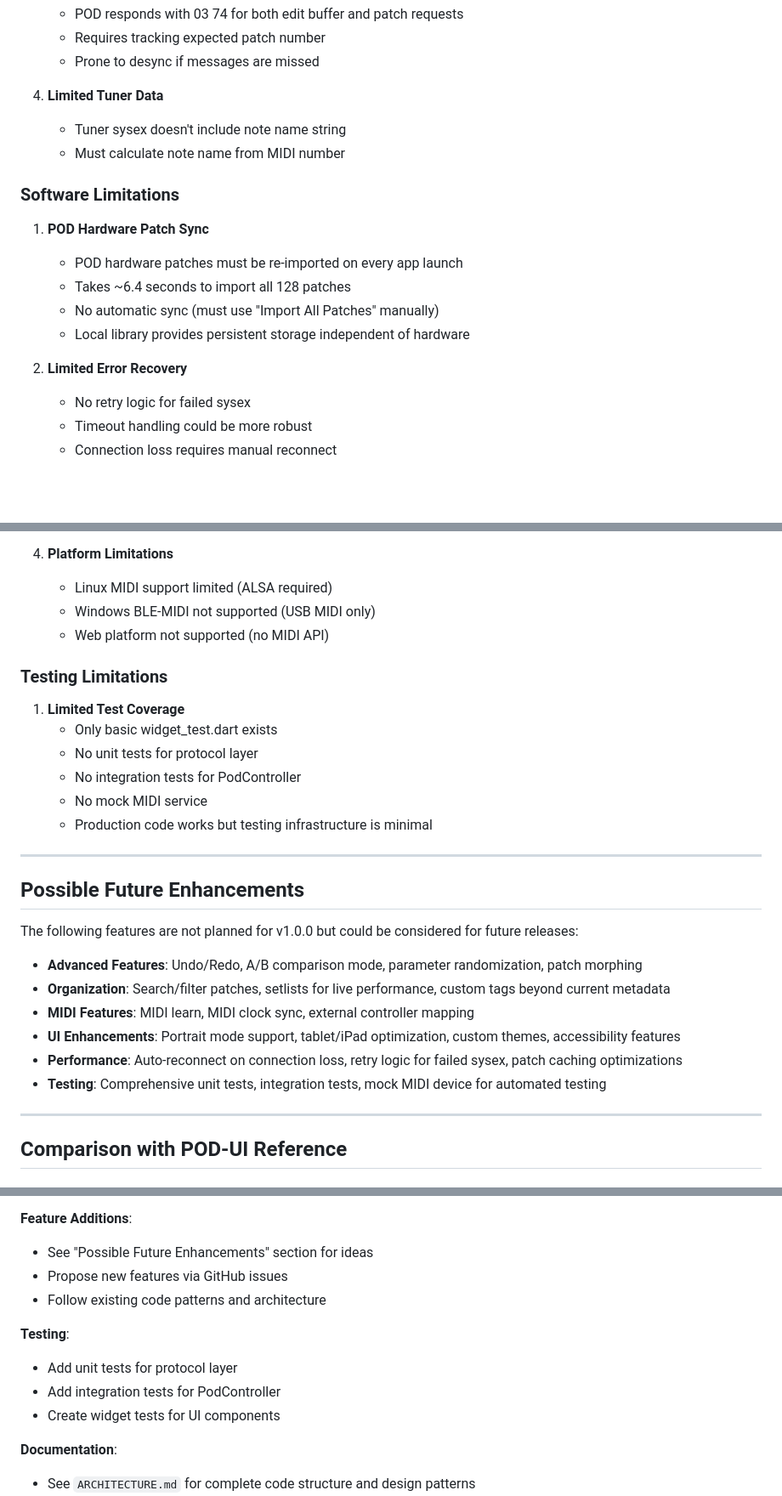
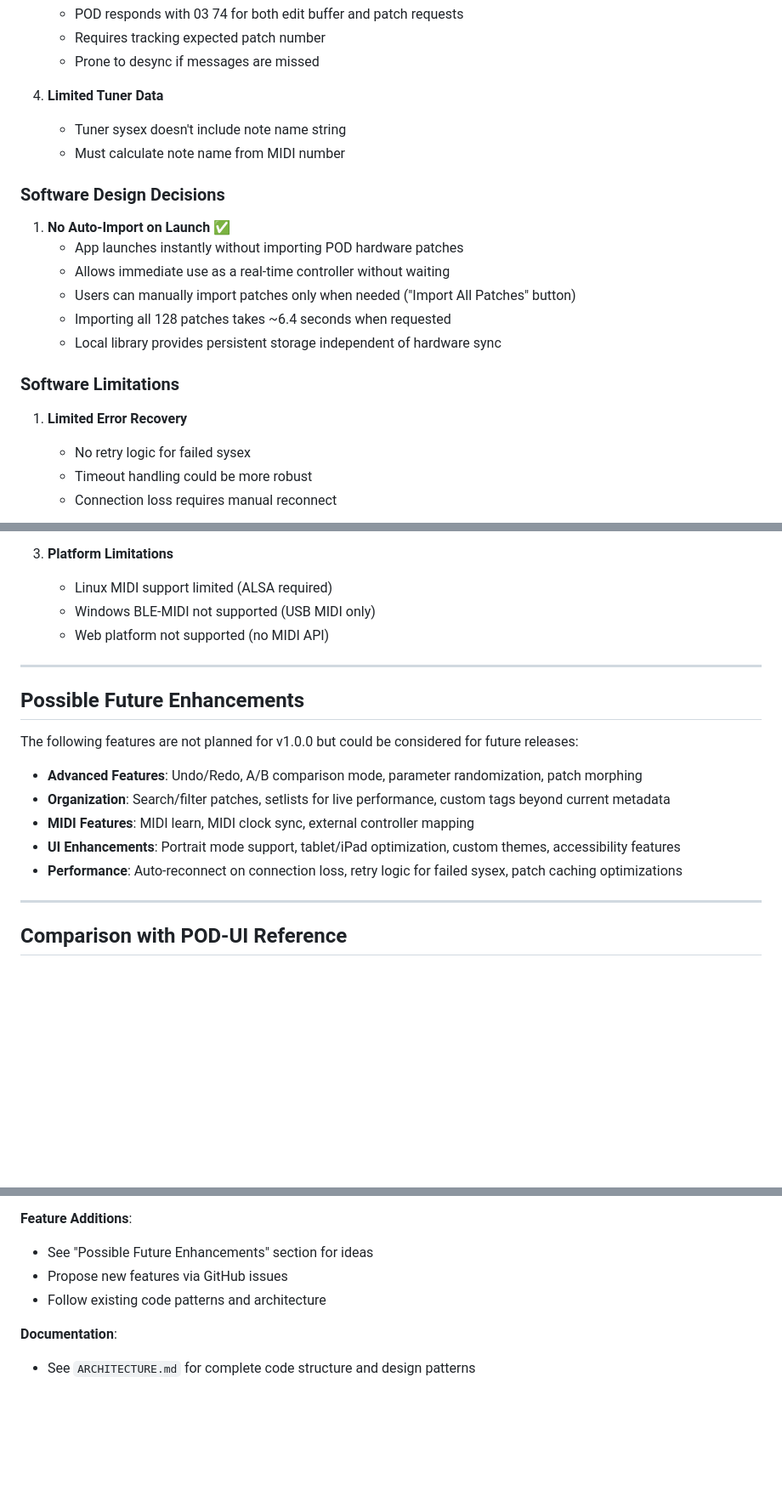
Before and after one commit to bhsardinha/pod_flutter, a Markdown page: docs/FEATURES.md, 3 parts joined by grey strips. Shown at 85% size. GitHub-like rendering; blank space fills up the shorter version.

Commit message:
Reframe no-auto-import as design decision, remove testing mentions
- Move "no auto-import on launch" from limitations to design decisions section
- Emphasize instant app launch for immediate controller use
- Remove all testing-related content (limitations, future enhancements, contributing)
- Cleaner focus on production features and user-facing functionality

Co-Authored-By: Claude Sonnet 4.5 <noreply@anthropic.com>

```diff
--- a/docs/FEATURES.md
+++ b/docs/FEATURES.md
@@ -445,15 +445,18 @@ POD Flutter is a **production-ready, cross-platform MIDI controller** for the Li
    - Tuner sysex doesn't include note name string
    - Must calculate note name from MIDI number
 
+### Software Design Decisions
+
+1. **No Auto-Import on Launch** ✅
+   - App launches instantly without importing POD hardware patches
+   - Allows immediate use as a real-time controller without waiting
+   - Users can manually import patches only when needed ("Import All Patches" button)
+   - Importing all 128 patches takes ~6.4 seconds when requested
+   - Local library provides persistent storage independent of hardware sync
+
 ### Software Limitations
 
-1. **POD Hardware Patch Sync**
-   - POD hardware patches must be re-imported on every app launch
-   - Takes ~6.4 seconds to import all 128 patches
-   - No automatic sync (must use "Import All Patches" manually)
-   - Local library provides persistent storage independent of hardware
-
-2. **Limited Error Recovery**
+1. **Limited Error Recovery**
    - No retry logic for failed sysex
    - Timeout handling could be more robust
    - Connection loss requires manual reconnect
@@ -467,15 +470,6 @@ POD Flutter is a **production-ready, cross-platform MIDI controller** for the Li
    - Windows BLE-MIDI not supported (USB MIDI only)
    - Web platform not supported (no MIDI API)
 
-### Testing Limitations
-
-1. **Limited Test Coverage**
-   - Only basic widget_test.dart exists
-   - No unit tests for protocol layer
-   - No integration tests for PodController
-   - No mock MIDI service
-   - Production code works but testing infrastructure is minimal
-
 ---
 
 ## Possible Future Enhancements
@@ -487,7 +481,6 @@ The following features are not planned for v1.0.0 but could be considered for fu
 - **MIDI Features**: MIDI learn, MIDI clock sync, external controller mapping
 - **UI Enhancements**: Portrait mode support, tablet/iPad optimization, custom themes, accessibility features
 - **Performance**: Auto-reconnect on connection loss, retry logic for failed sysex, patch caching optimizations
-- **Testing**: Comprehensive unit tests, integration tests, mock MIDI device for automated testing
 
 ---
 
@@ -544,11 +537,6 @@ If you'd like to contribute:
 - Propose new features via GitHub issues
 - Follow existing code patterns and architecture
 
-**Testing**:
-- Add unit tests for protocol layer
-- Add integration tests for PodController
-- Create widget tests for UI components
-
 **Documentation**:
 - See `ARCHITECTURE.md` for complete code structure and design patterns
 - See `PROTOCOL.md` for MIDI protocol details
```
